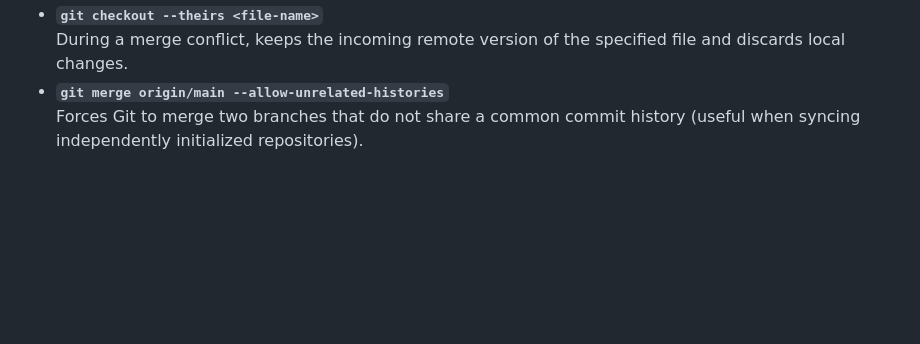
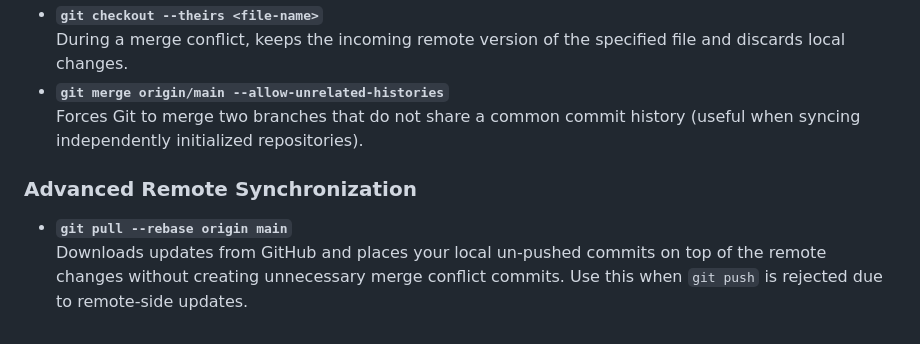
Before and after one commit to NRNagaphanideep/Git_Architecture_and_Basic_Workflow, a Markdown page: Comprehensive_git_commands_guide.md, the part around the change. Rendered like a GitHub page; blank space fills up the shorter version.

Commit message:
docs: add git pull --rebase command notes

```diff
--- a/Comprehensive_git_commands_guide.md
+++ b/Comprehensive_git_commands_guide.md
@@ -89,3 +89,7 @@ These commands help clean up workspace state, remove tracking, or resolve confli
   During a merge conflict, keeps the incoming remote version of the specified file and discards local changes.
 * **`git merge origin/main --allow-unrelated-histories`**
   Forces Git to merge two branches that do not share a common commit history (useful when syncing independently initialized repositories).
+
+### Advanced Remote Synchronization
+* **`git pull --rebase origin main`**
+  Downloads updates from GitHub and places your local un-pushed commits on top of the remote changes without creating unnecessary merge conflict commits. Use this when `git push` is rejected due to remote-side updates.
```
